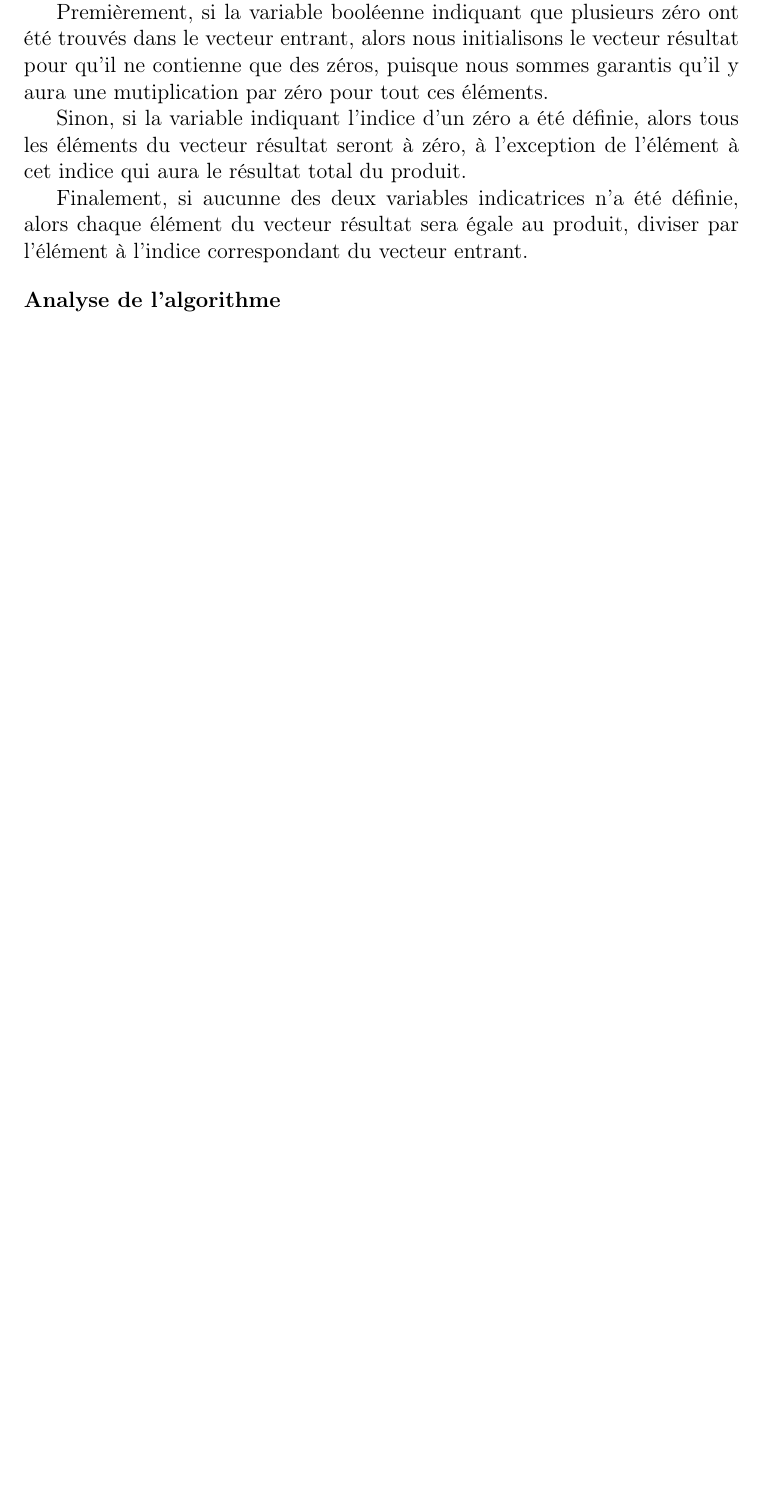
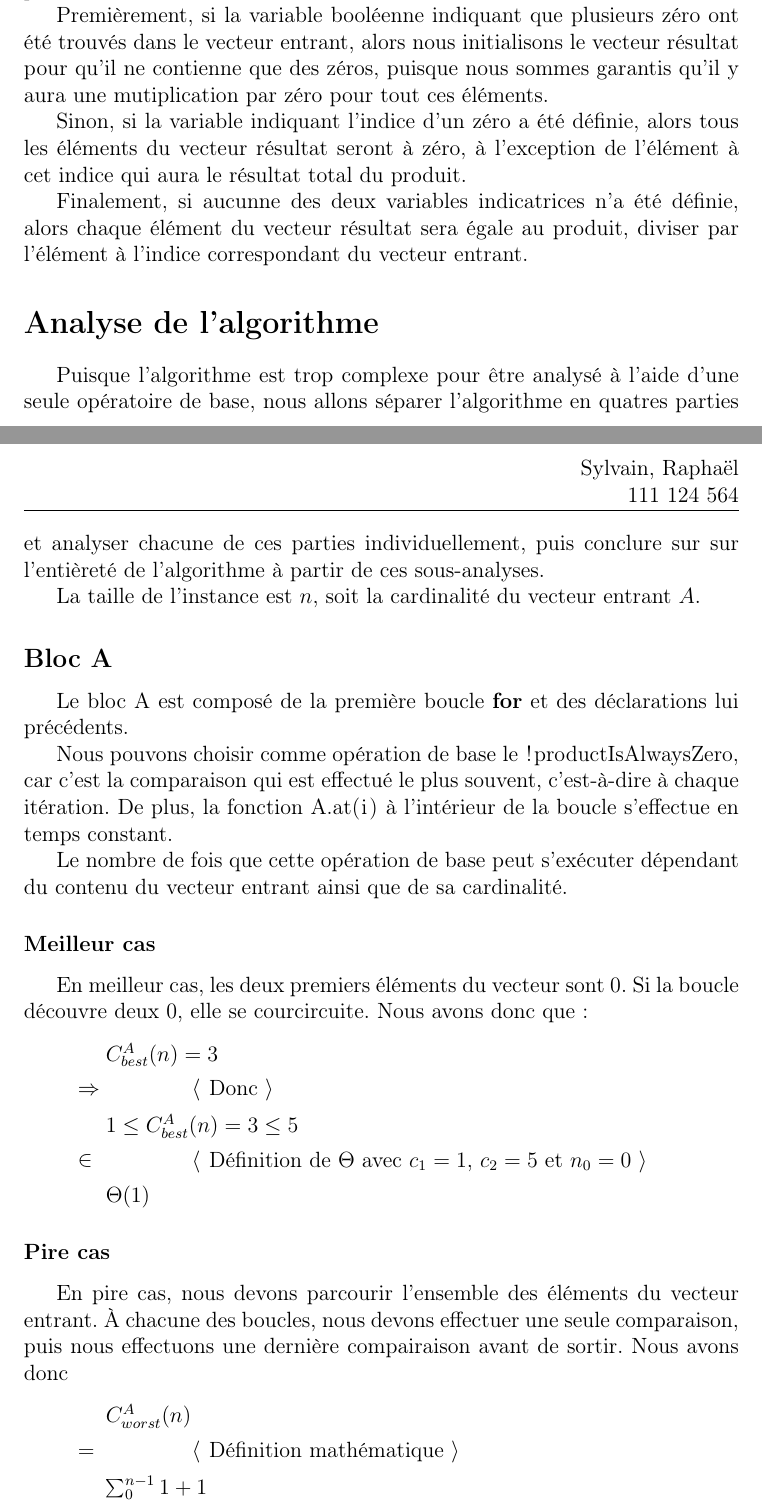
Before and after one commit to LordCatzorz/IFT-3001-TP1, a LaTeX document (doc/main.tex, which reads doc/subfiles/question1.tex): part of the page before the commit and two parts of pages 1 and 2 of 3 after it, the two joined at a grey line, cut so that both start at the same text, the shorter picture padded with empty space. Compiled offline with pdfLaTeX.

Commit message:
Début preuve analyse question 1

```diff
--- a/doc/subfiles/question1.tex
+++ b/doc/subfiles/question1.tex
@@ -31,6 +86,41 @@ Sinon, si la variable indiquant l'indice d'un zéro a été définie, alors tous
 Finalement, si aucunne des deux variables indicatrices n'a été définie, alors chaque élément du vecteur résultat sera égale au produit, diviser par
 l'élément à l'indice correspondant du vecteur entrant.
 
-\bigskip
-\noindent{\bf Analyse de l'algorithme}
+\section*{Analyse de l'algorithme}
 
+Puisque l'algorithme est trop complexe pour être analysé à l'aide d'une seule opératoire de base,
+nous allons séparer l'algorithme en quatres parties et analyser chacune de ces parties individuellement,
+puis conclure sur sur l'entièreté de l'algorithme à partir de ces sous-analyses.
+
+La taille de l'instance est $n$, soit la cardinalité du vecteur entrant $A$.
+
+\subsection*{Bloc A}
+
+Le bloc A est composé de la première boucle \lstinline{for} et des déclarations lui précédents.
+
+Nous pouvons choisir comme opération de base le \lstinline{!productIsAlwaysZero}, car c'est la comparaison qui est effectué
+le plus souvent, c'est-à-dire à chaque itération. De plus, la fonction \lstinline{A.at(i)} à l'intérieur de la boucle s'effectue en temps constant.
+
+
+Le nombre de fois que cette opération de base peut s'exécuter dépendant du contenu du vecteur entrant ainsi que de sa cardinalité.
+
+\subsubsection*{Meilleur cas}
+En meilleur cas, les deux premiers éléments du vecteur sont 0. Si la boucle découvre deux 0, elle se courcircuite. Nous avons donc que:
+\begin{deriv}
+    C^A_{best}(n) = 3
+    \<\Rightarrow
+    \commentaire{Donc}
+    1 \leq C^A_{best}(n) = 3 \leq 5
+    \<\in
+    \commentaire{Définition de $\Theta$ avec $c_1 = 1$, $c_2 = 5$ et $n_0 = 0$}
+    \Theta(1)
+\end{deriv}
+
+\subsubsection*{Pire cas}
+En pire cas, nous devons parcourir l'ensemble des éléments du vecteur entrant. À chacune des boucles, nous devons
+effectuer une seule comparaison, puis nous effectuons une dernière compairaison avant de sortir. Nous avons donc
+\begin{deriv}
+    C^A_{worst}(n)
+    \<=
+    \commentaire{Définition mathématique}
+    \sum_{0}^{n-1}1 + 1
@@ -37 +135,6 @@ l'élément à l'indice correspondant du vecteur entrant.
+    \frac{1}{2}n \leq C^A_{worst}(n) = n + 1 \leq 2n $ $ {\forall n \geq 1}
+    \<\in
+    \commentaire{Définition de $\Theta$ avec $c_1 = \frac{1}{2}$, $c_2 = 2$ et $n_0 = 1$  }
+    \Theta(n)
+\end{deriv}
 \end{document}
```
Also changed, not shown: doc/main.pdf, doc/subfiles/question1.tex (65 more changed lines).
